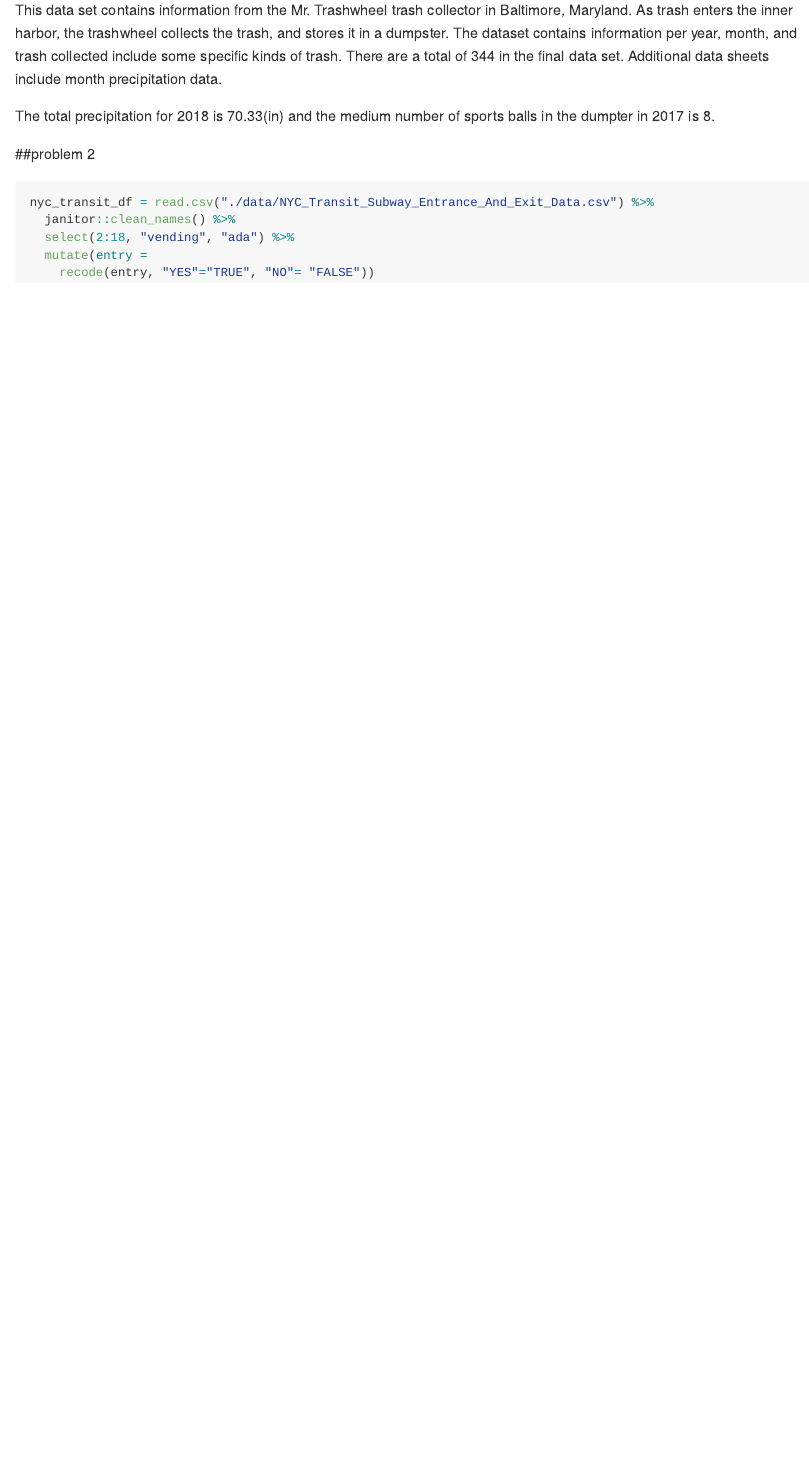
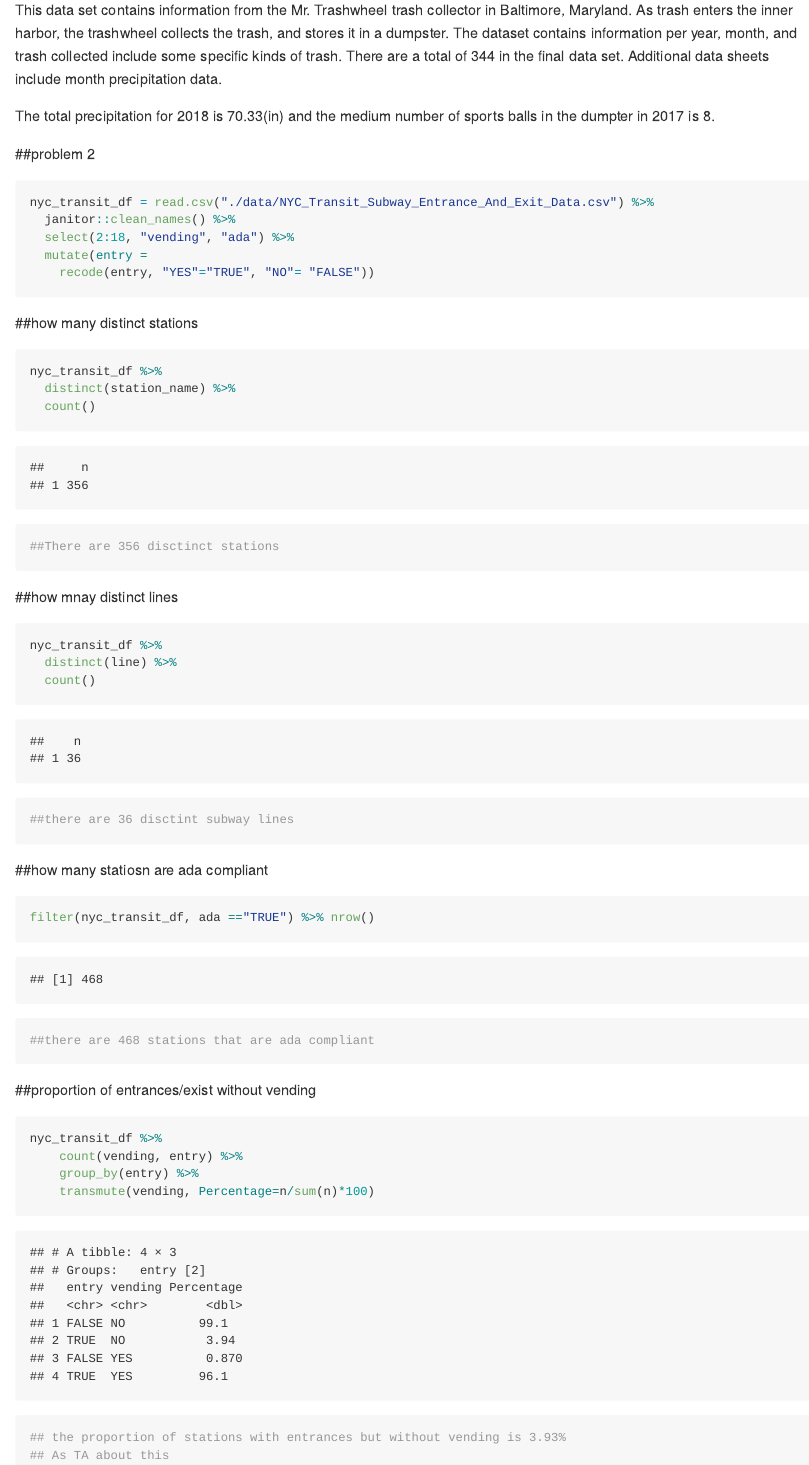
Before and after one commit to Ling-Yi521/p8105_hw2_ly2496, an R Markdown document (p8105_hw2_ly2496.Rmd): the page in a window 1100 px wide, from 2070 px down. Rendered offline with R 4.5, knitr and Pandoc, with nearby package versions; column names are cleaned by a stand-in for the janitor package.

Commit message:
Answering Questions about subway

````diff
--- a/p8105_hw2_ly2496.Rmd
+++ b/p8105_hw2_ly2496.Rmd
@@ -92,3 +92,46 @@ nyc_transit_df = read.csv("./data/NYC_Transit_Subway_Entrance_And_Exit_Data.csv"
     recode(entry, "YES"="TRUE", "NO"= "FALSE"))
 
 ```
+
+##how many distinct stations
+
+```{r}
+nyc_transit_df %>%
+  distinct(station_name) %>%
+  count()
+
+
+##There are 356 disctinct stations
+```
+
+##how mnay distinct lines
+
+```{r}
+nyc_transit_df %>%
+  distinct(line) %>%
+  count()
+
+##there are 36 disctint subway lines
+```
+
+
+##how many statiosn are ada compliant
+
+```{r}
+filter(nyc_transit_df, ada =="TRUE") %>% nrow()
+
+##there are 468 stations that are ada compliant
+```
+
+##proportion of entrances/exist without vending
+
+```{r}
+nyc_transit_df %>%
+    count(vending, entry) %>%
+    group_by(entry) %>%
+    transmute(vending, Percentage=n/sum(n)*100)
+## the proportion of stations with entrances but without vending is 3.93%
+## As TA about this
+```
+
+##
````
